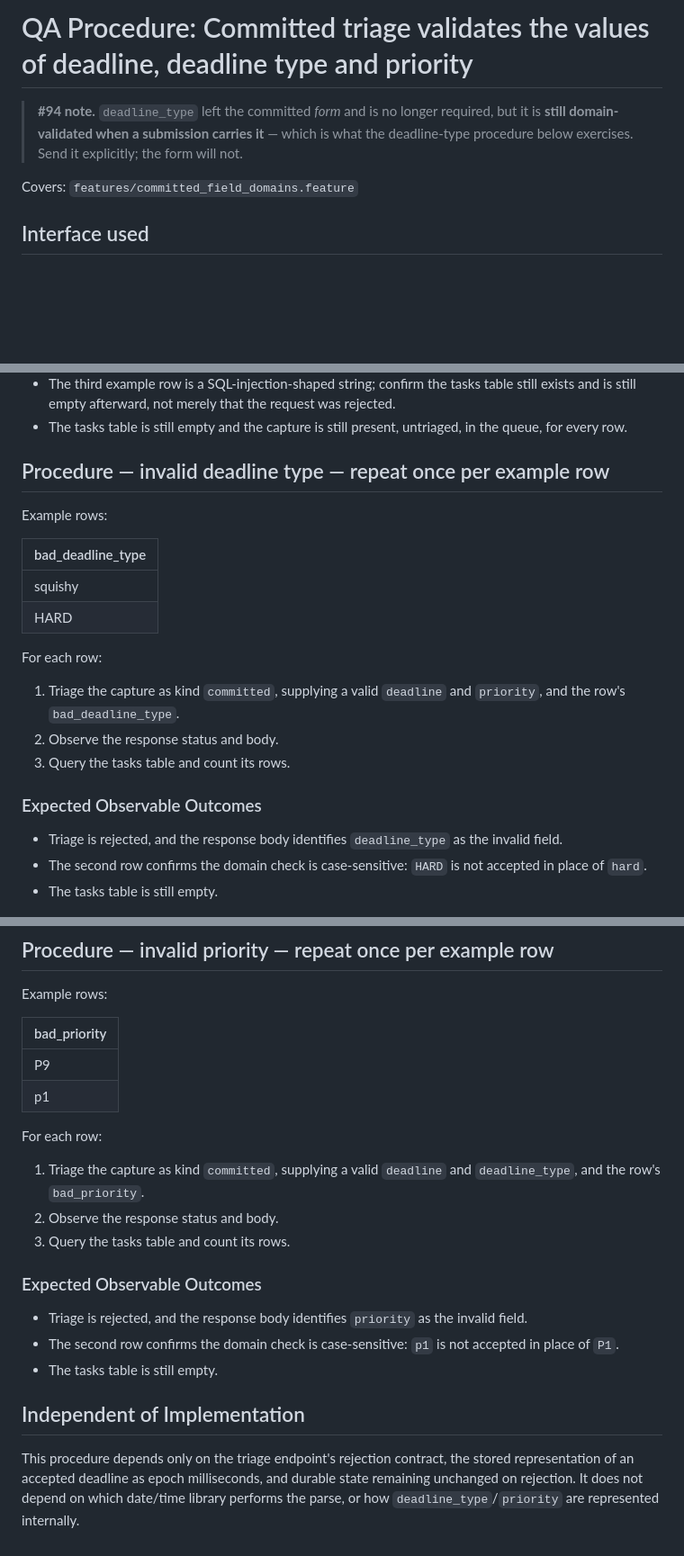
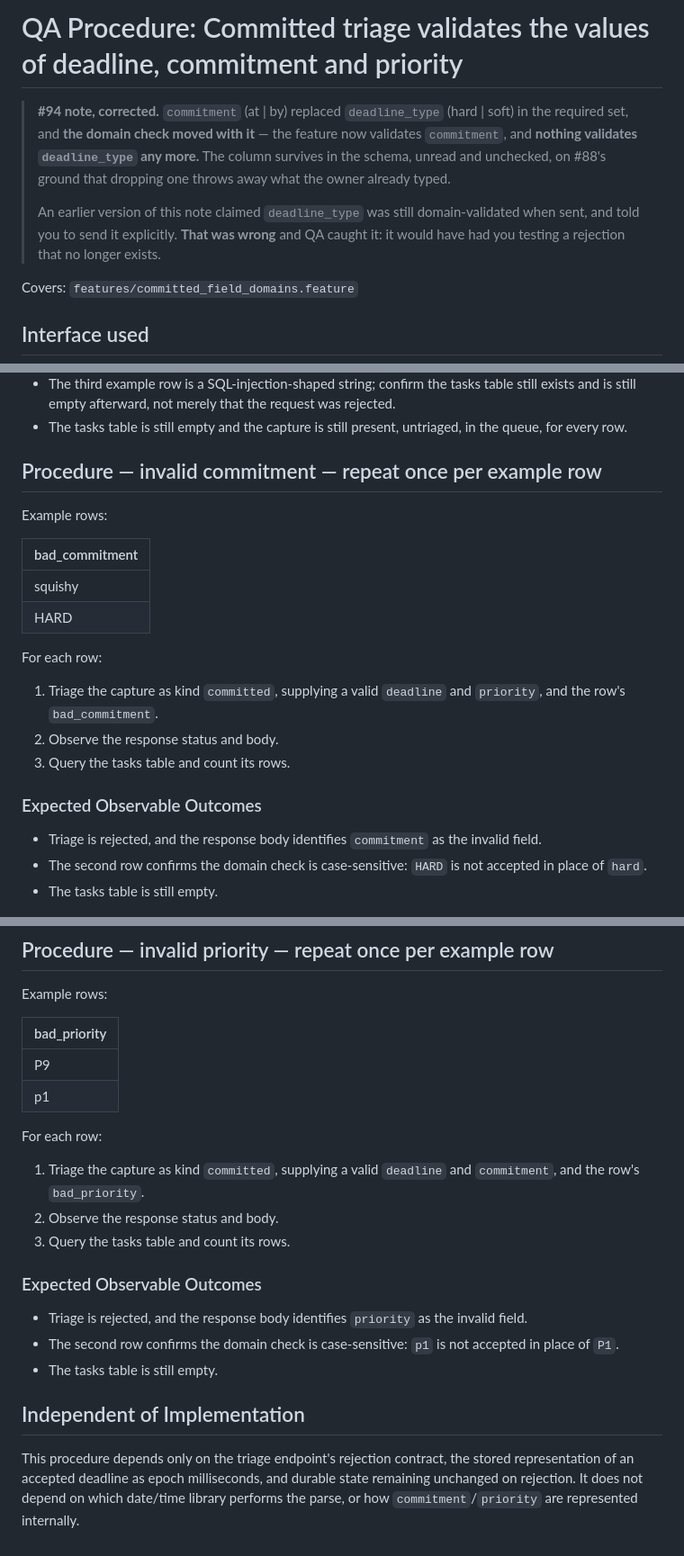
Before and after one commit to garrell-tech-solutions/trellis, a Markdown page: qa/committed_field_domains.md, 3 parts joined by grey strips. Shown at 90% size. Drawn GitHub-style; blank space fills up the shorter version.

Commit message:
By specifier. Correct a wrong #94 note in committed_field_domains (#97)
QA's note: the #94 note I added to qa/committed_field_domains.md was wrong.
It claimed deadline_type was "still domain-validated when a submission
carries it" and told QA to send it explicitly because the form would not.
Neither is true.

What actually happened: when commitment replaced deadline_type in the
required set, THE DOMAIN CHECK MOVED WITH IT. The feature now validates
commitment -- committed-field-domains-invalid-commitment-03 -- and nothing
validates deadline_type at all. The column survives unread AND unchecked, on
#88's ground that dropping one throws away what the owner already typed.

This is worse than the four stale documents QA caught last slice, and worth
saying so. Those were prose left behind by an edit. This was prose I WROTE,
asserting a behaviour I had not verified, in a document whose whole job is to
tell QA what to check -- and it would have had them testing a rejection that
does not exist and reporting its absence as a defect. A stale document
misleads; an invented one manufactures work.

The rule I should have followed is the one I keep writing into QA documents
for other people: assert what you have observed, not what you infer from a
decision. I inferred "the column stays, so its validation stays" from #88's
keep-the-column reasoning. Those are different things, and the feature file
already said so -- its title had changed to name commitment.

Corrected throughout: the title, the invalid-value procedure and its example
column, and the independence note. The correction is left visible in the
document rather than quietly overwritten, so the next reader sees that this
note was once wrong and why.

```diff
--- a/qa/committed_field_domains.md
+++ b/qa/committed_field_domains.md
@@ -1,9 +1,16 @@
-# QA Procedure: Committed triage validates the values of deadline, deadline type and priority
+# QA Procedure: Committed triage validates the values of deadline, commitment and priority
 
-> **#94 note.** `deadline_type` left the committed *form* and is no longer
-> required, but it is **still domain-validated when a submission carries it**
-> — which is what the deadline-type procedure below exercises. Send it
-> explicitly; the form will not.
+> **#94 note, corrected.** `commitment` (at | by) replaced `deadline_type`
+> (hard | soft) in the required set, and **the domain check moved with it** —
+> the feature now validates `commitment`, and **nothing validates
+> `deadline_type` any more.** The column survives in the schema, unread and
+> unchecked, on #88's ground that dropping one throws away what the owner
+> already typed.
+>
+> An earlier version of this note claimed `deadline_type` was still
+> domain-validated when sent, and told you to send it explicitly. **That was
+> wrong** and QA caught it: it would have had you testing a rejection that no
+> longer exists.
 
 Covers: `features/committed_field_domains.feature`
 
@@ -79,11 +86,11 @@ For each row:
 - The tasks table is still empty and the capture is still present, untriaged,
   in the queue, for every row.
 
-## Procedure — invalid deadline type — repeat once per example row
+## Procedure — invalid commitment — repeat once per example row
 
 Example rows:
 
-| bad_deadline_type |
+| bad_commitment    |
 |--------------------|
 | squishy            |
 | HARD               |
@@ -91,12 +98,12 @@ Example rows:
 For each row:
 
 1. Triage the capture as kind `committed`, supplying a valid `deadline` and
-   `priority`, and the row's `bad_deadline_type`.
+   `priority`, and the row's `bad_commitment`.
 2. Observe the response status and body.
 3. Query the tasks table and count its rows.
 
 ### Expected Observable Outcomes
-- Triage is rejected, and the response body identifies `deadline_type` as the
+- Triage is rejected, and the response body identifies `commitment` as the
   invalid field.
 - The second row confirms the domain check is case-sensitive: `HARD` is not
   accepted in place of `hard`.
@@ -114,7 +121,7 @@ Example rows:
 For each row:
 
 1. Triage the capture as kind `committed`, supplying a valid `deadline` and
-   `deadline_type`, and the row's `bad_priority`.
+   `commitment`, and the row's `bad_priority`.
 2. Observe the response status and body.
 3. Query the tasks table and count its rows.
 
@@ -130,5 +137,5 @@ For each row:
 This procedure depends only on the triage endpoint's rejection contract, the
 stored representation of an accepted deadline as epoch milliseconds, and
 durable state remaining unchanged on rejection. It does not depend on which
-date/time library performs the parse, or how `deadline_type`/`priority` are
+date/time library performs the parse, or how `commitment`/`priority` are
 represented internally.
```
